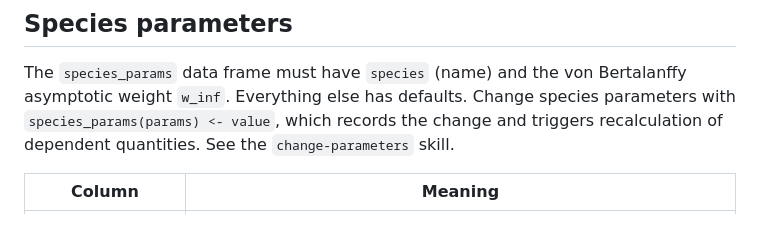
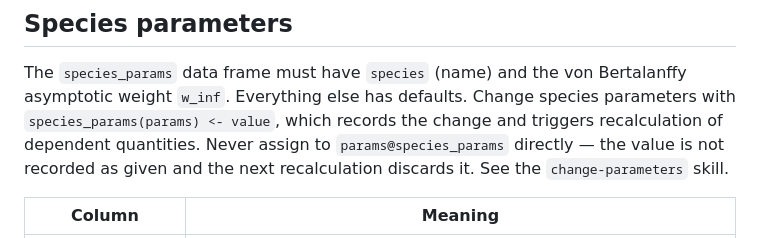
Before and after one commit to sizespectrum/mizerAgents, a Markdown page: inst/MIZER-AGENTS.md, the part around the change. GitHub-like rendering.

```diff
--- a/inst/MIZER-AGENTS.md
+++ b/inst/MIZER-AGENTS.md
@@ -73,8 +73,9 @@ species × size), `NResource(sim)`.
 The `species_params` data frame must have `species` (name) and the
 von Bertalanffy asymptotic weight `w_inf`. Everything else has defaults.
 Change species parameters with `species_params(params) <- value`, which records
-the change and triggers recalculation of dependent quantities. See the
-`change-parameters` skill.
+the change and triggers recalculation of dependent quantities. Never assign to
+`params@species_params` directly — the value is not recorded as given and the
+next recalculation discards it. See the `change-parameters` skill.
 
 | Column | Meaning |
 |--------|---------|
```
Also changed, not shown: NEWS.md (+7 -0 lines), 1 other file.
